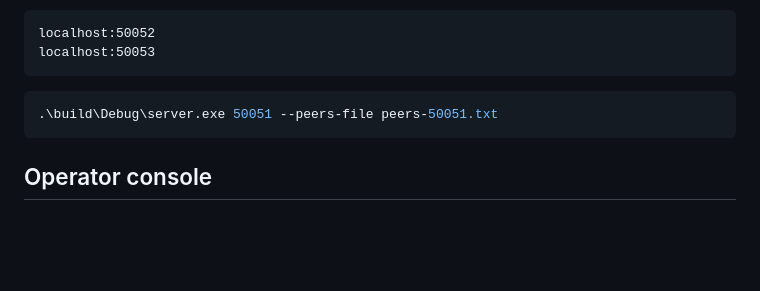
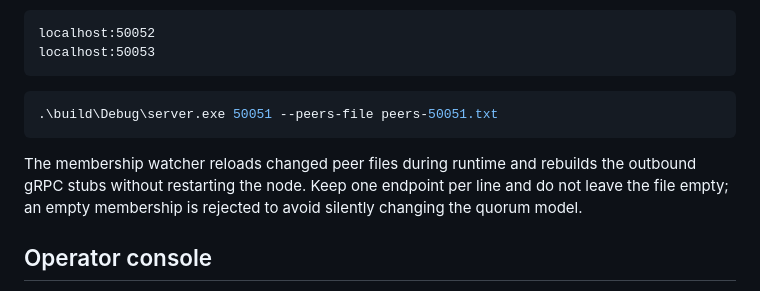
Before and after one commit to konwxmecom/distributed-kv-store, a Markdown page: README.md, the part around the change. Rendered like a GitHub page; blank space fills up the shorter version.

Commit message:
Document dynamic membership reload

````diff
--- a/README.md
+++ b/README.md
@@ -140,6 +140,11 @@ localhost:50053
 .\build\Debug\server.exe 50051 --peers-file peers-50051.txt
 ```
 
+The membership watcher reloads changed peer files during runtime and rebuilds the
+outbound gRPC stubs without restarting the node. Keep one endpoint per line and do
+not leave the file empty; an empty membership is rejected to avoid silently changing
+the quorum model.
+
 ## Operator console
 
 The `web/` directory contains a lightweight dashboard for exploring the store from a browser.
````
